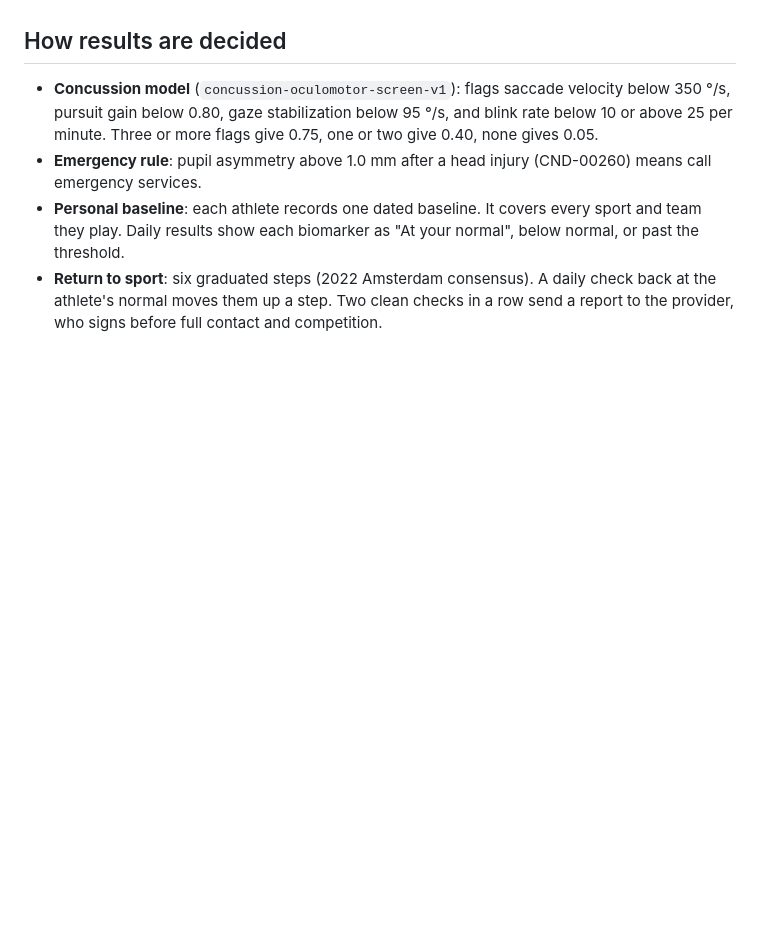
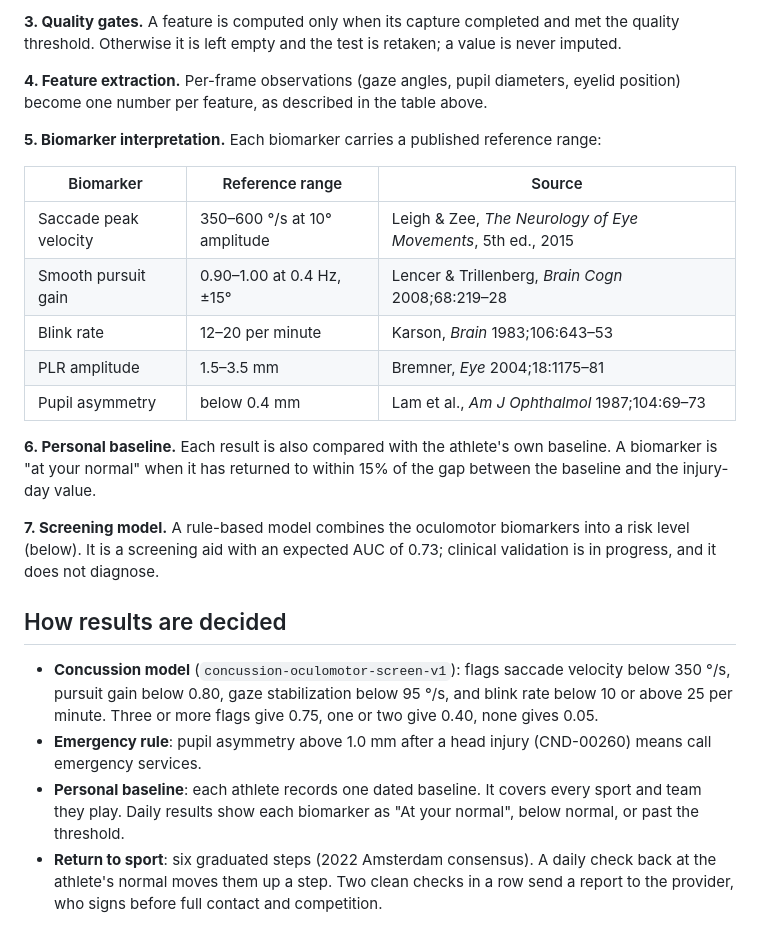
Before and after one commit to guptaronav/Sideline, a Markdown page: README.md, the part around one of its changes. Drawn GitHub-style; blank space fills up the shorter version.

```diff
--- a/README.md
+++ b/README.md
@@ -48,3 +122,26 @@ loses the eyes.
+**3. Quality gates.** A feature is computed only when its capture completed and met the quality threshold.
+Otherwise it is left empty and the test is retaken; a value is never imputed.
+
+**4. Feature extraction.** Per-frame observations (gaze angles, pupil diameters, eyelid position) become
+one number per feature, as described in the table above.
+
+**5. Biomarker interpretation.** Each biomarker carries a published reference range:
+
+| Biomarker | Reference range | Source |
+|---|---|---|
+| Saccade peak velocity | 350–600 °/s at 10° amplitude | Leigh & Zee, *The Neurology of Eye Movements*, 5th ed., 2015 |
+| Smooth pursuit gain | 0.90–1.00 at 0.4 Hz, ±15° | Lencer & Trillenberg, *Brain Cogn* 2008;68:219–28 |
+| Blink rate | 12–20 per minute | Karson, *Brain* 1983;106:643–53 |
+| PLR amplitude | 1.5–3.5 mm | Bremner, *Eye* 2004;18:1175–81 |
+| Pupil asymmetry | below 0.4 mm | Lam et al., *Am J Ophthalmol* 1987;104:69–73 |
+
+**6. Personal baseline.** Each result is also compared with the athlete's own baseline. A biomarker is
+"at your normal" when it has returned to within 15% of the gap between the baseline and the
+injury-day value.
+
+**7. Screening model.** A rule-based model combines the oculomotor biomarkers into a risk level (below).
+It is a screening aid with an expected AUC of 0.73; clinical validation is in progress, and it does not
+diagnose.
 
 ## How results are decided
 
```
Also changed, not shown: other parts of README.md (+82 -25 lines).
